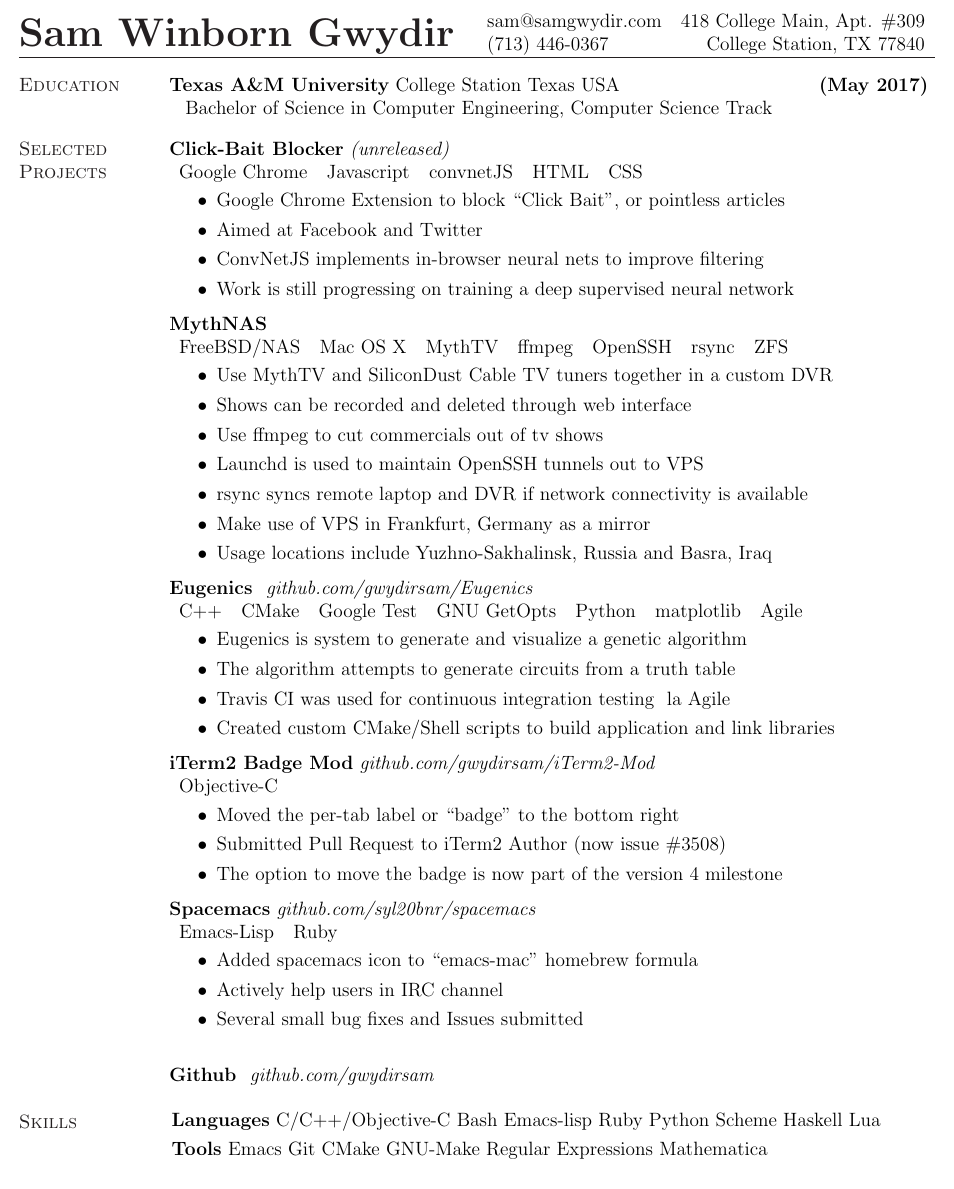
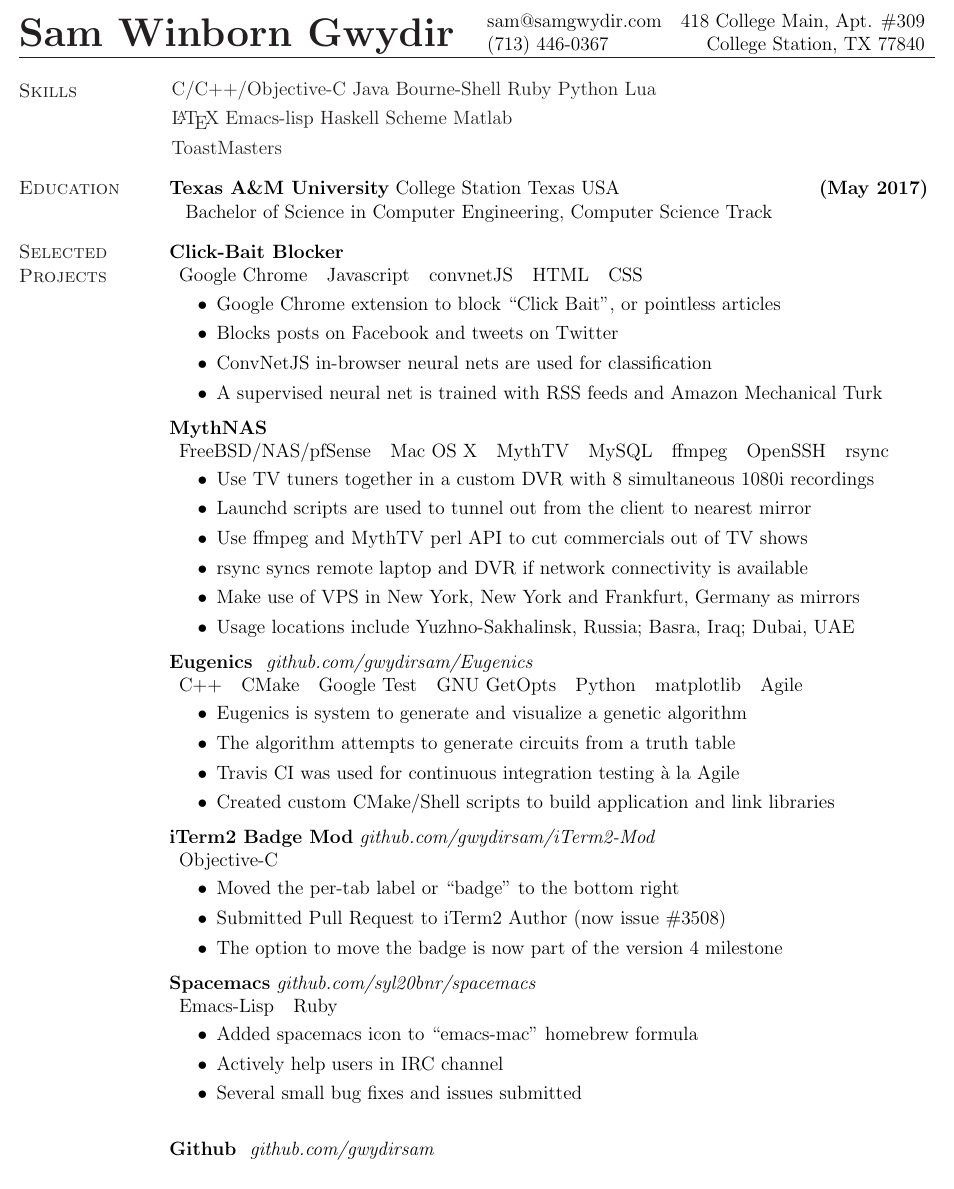
Before and after one commit to gwydirsam/Resume, a LaTeX CV (resume.tex): part of the page, cut so that both start at the same text. The pictures show the PDF file resume.pdf that the author committed with the source.

Commit message:
final update for career fair

```diff
--- a/resume.tex
+++ b/resume.tex
@@ -53,0 +58 @@
+  \section{\sc Skills}}
@@ -54,3 +62,16 @@
+  \begin{tabular}{l l l}
+    %& {\em Proficiency Descending} & \\
+    % & {\bf Languages} C/C++/Objective-C Bourne-Shell Ruby Python Lua \\
+    % & {\bf Languages} \LaTeX{} Emacs-lisp Haskell Scheme Matlab\\
+    & C/C++/Objective-C Java Bourne-Shell Ruby Python Lua & \\
+    & \LaTeX{} Emacs-lisp Haskell Scheme Matlab & \\
+    & ToastMasters & \\
+    % & {\bf Markup} \LaTeX{} Doc\TeX{} HTML CSS Markdown \\
+    % & {\bf Frameworks} Cocoa  Ruby on Rails \\
+    % & {\bf Tools} Emacs Git CMake GNU-Make Regular Expressions Mathematica \\
+    % & {\bf OS} Mac OS X Linux \& BSD Windows \\
+    % & {\bf Skills} Public Speaking (ToastMasters) Soldering  Analog \& Digital Circuit Design \\
+  \end{tabular}}
 
 % {\color{Black}
 %   \section{\sc Objective}}
@@ -124,7 +145,7 @@
 % My personal server -- hosts my website, email, and DNS services.
 
 % {\bf emacs-mac-borderless} {\em https://github.com/gwydirsam/emacs-mac-borderless } \
-{\bf Click-Bait Blocker} {\em (unreleased)}\
+{\bf Click-Bait Blocker} \
 \\
 \begin{tabular}{l l l l l}
   Google Chrome & Javascript & convnetJS & HTML & CSS
@@ -132,10 +153,10 @@
 \\
 \vspace{-.16in}
 \begin{itemize}
-  \item Google Chrome Extension to block ``Click Bait'', or pointless articles
-  \item Aimed at Facebook and Twitter
-  \item ConvNetJS implements in-browser neural nets to improve filtering
-  \item Work is still progressing on training a deep supervised neural network
+  \item Google Chrome extension to block ``Click Bait'', or pointless articles
+  \item Blocks posts on Facebook and tweets on Twitter
+  \item ConvNetJS in-browser neural nets are used for classification
+  \item A supervised neural net is trained with RSS feeds and Amazon Mechanical Turk
   % \item This project is done with Chris Findeisen ({\em github.com/atrus7})
 \end{itemize}
 % Simple UI modifications -- but good examples of working in large code-bases, \\
@@ -146,18 +167,17 @@
 {\bf MythNAS} \
 \\
 \begin{tabular}{l l l l l l l}
-  FreeBSD/NAS & Mac OS X & MythTV & ffmpeg & OpenSSH & rsync & ZFS
+  FreeBSD/NAS/pfSense & Mac OS X & MythTV & MySQL & ffmpeg & OpenSSH & rsync
 \end{tabular}
 \\
 \vspace{-.16in}
 \begin{itemize}
-  \item Use MythTV and SiliconDust Cable TV tuners together in a custom DVR
-  \item Shows can be recorded and deleted through web interface
-  \item Use ffmpeg to cut commercials out of tv shows
-  \item Launchd is used to maintain OpenSSH tunnels out to VPS
+  \item Use TV tuners together in a custom DVR with 8 simultaneous 1080i recordings
+  \item Launchd scripts are used to tunnel out from the client to nearest mirror
+  \item Use ffmpeg and MythTV perl API to cut commercials out of TV shows
   \item rsync syncs remote laptop and DVR if network connectivity is available
-  \item Make use of VPS in Frankfurt, Germany as a mirror
-  \item Usage locations include Yuzhno-Sakhalinsk, Russia and Basra, Iraq
+  \item Make use of VPS in New York, New York and Frankfurt, Germany as mirrors
+  \item Usage locations include Yuzhno-Sakhalinsk, Russia; Basra, Iraq; Dubai, UAE
 \end{itemize}
 % Simple UI modifications -- but good examples of working in large code-bases, \\
 % implementing simple features, and getting out without breaking other features.
@@ -257,9 +277,3 @@
 
 % {\bf Github} {\em https://www.github.com/gwydirsam}  \
 {\bf Github } {\em github.com/gwydirsam}  \
-
-
-\vspace*{.05in}
-{\color{Black}
-  \vspace{-.10in}
-  \section{\sc Skills}}
@@ -269,12 +280,3 @@
-  \begin{tabular}{l l l}
-    %& {\em Proficiency Descending} & \\
-    & {\bf Languages} C/C++/Objective-C Bash Emacs-lisp Ruby Python Scheme Haskell Lua \\
-    % & {\bf Markup} \LaTeX{} Doc\TeX{} HTML CSS Markdown \\
-    % & {\bf Frameworks} Cocoa  Ruby on Rails \\
-    & {\bf Tools} Emacs Git CMake GNU-Make Regular Expressions Mathematica \\
-    % & {\bf OS} Mac OS X Linux \& BSD Windows \\
-    % & {\bf Skills} Public Speaking (ToastMasters) Soldering  Analog \& Digital Circuit Design \\
-  \end{tabular}}
 
 
 % \vspace*{.20in}
```
Also changed, not shown: resume.pdf, resume.tex (14 more changed lines).
